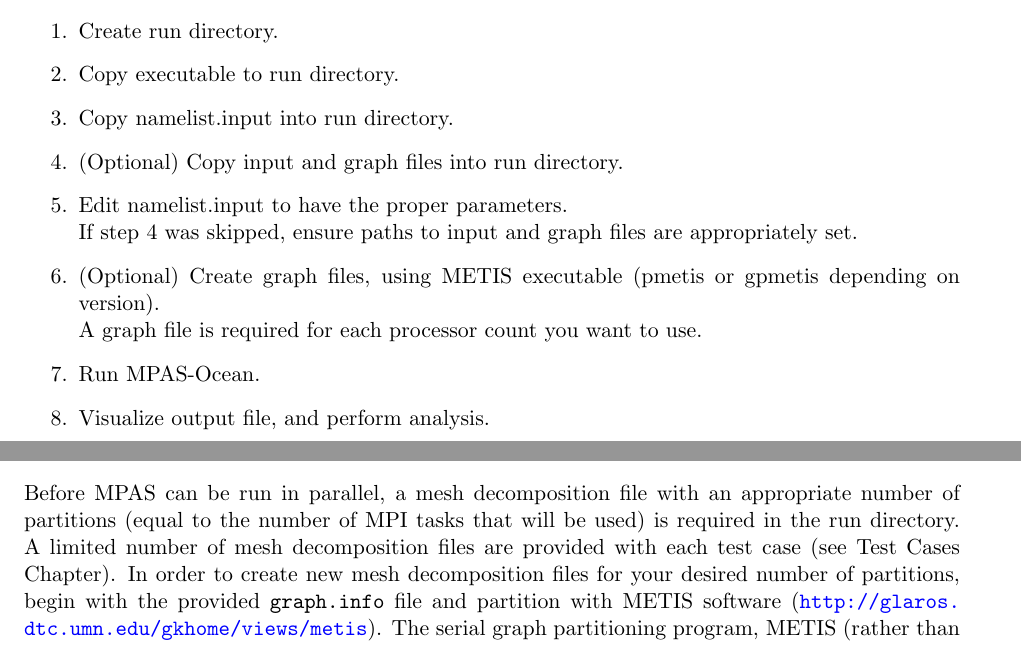
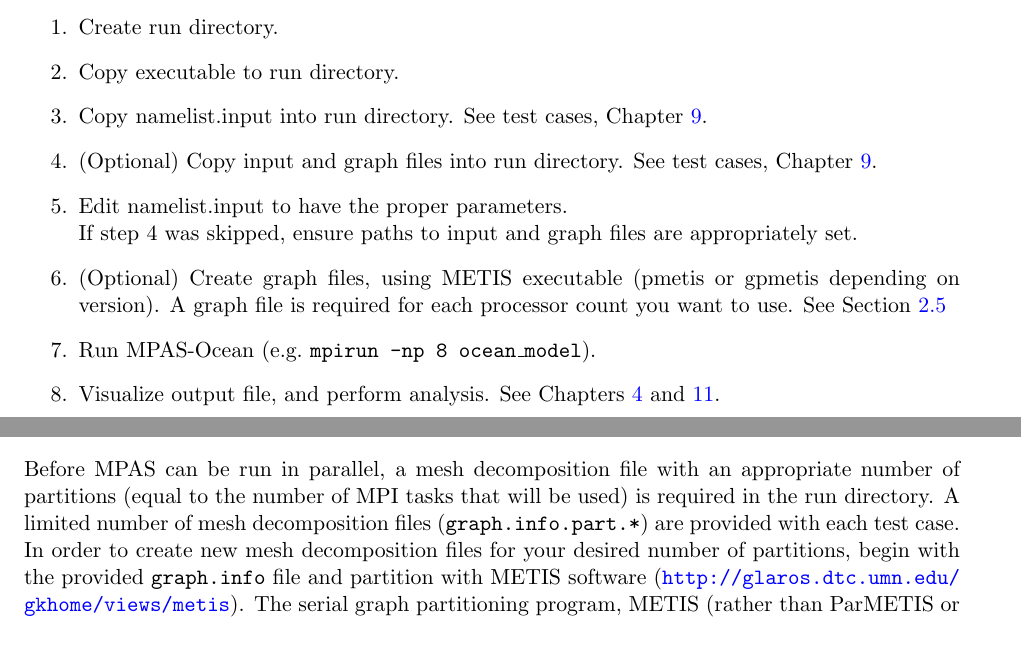
Before and after one commit to MPAS-Dev/MPAS-Documents, a LaTeX thesis (users_guide/mpas_ocean_users_guide.tex, which reads users_guide/ocean/quick_start.tex, users_guide/shared/mpas_build_instructions.tex): two parts of pages 13 and 18 of 143 before the commit and two parts of pages 13 and 18 of 144 after it, joined at a grey line, cut so that both start at the same text. Compiled offline with pdfLaTeX.

Commit message:
added chapter references to quick-start guide.

```diff
--- a/users_guide/mpas_ocean_users_guide.tex
+++ b/users_guide/mpas_ocean_users_guide.tex
@@ -43,6 +43,8 @@
 			\includegraphics[width=\paperwidth,height=\paperheight,keepaspectratio]{ocean/figures/ke_x1_15km.pdf}%
 }}}
 
+\newcommand{\core}{ocean}
+
 \begin{document}
 \AddToShipoutPicture*{\BackgroundPic}
 
--- a/users_guide/ocean/quick_start.tex
+++ b/users_guide/ocean/quick_start.tex
@@ -23,12 +23,11 @@ After step 7, an executable should be created called ocean\_model.exe. Once the
 \begin{enumerate}
 	\item Create run directory.
 	\item Copy executable to run directory.
-	\item Copy namelist.input into run directory.
-	\item (Optional) Copy input and graph files into run directory.
+	\item Copy namelist.input into run directory.  See test cases, Chapter \ref{chap:\core_test_cases}.
+	\item (Optional) Copy input and graph files into run directory.  See test cases, Chapter \ref{chap:\core_test_cases}.
 	\item Edit namelist.input to have the proper parameters. \\
 		  If step 4 was skipped, ensure paths to input and graph files are appropriately set.
-	\item (Optional) Create graph files, using METIS executable (pmetis or gpmetis depending on version). \\
-		  A graph file is required for each processor count you want to use.
-	\item Run MPAS-Ocean.
-	\item Visualize output file, and perform analysis.
+	\item (Optional) Create graph files, using METIS executable (pmetis or gpmetis depending on version).  A graph file is required for each processor count you want to use.  See Section \ref{sec:metis}
+	\item Run MPAS-Ocean (e.g.\ {\tt mpirun -np 8 ocean\_model}).
+	\item Visualize output file, and perform analysis.  See Chapters \ref{chap:mpas_visualization} and \ref{chap:ocean-visualization}.
 \end{enumerate}
--- a/users_guide/shared/mpas_build_instructions.tex
+++ b/users_guide/shared/mpas_build_instructions.tex
@@ -206,7 +207,7 @@ As with compiling, the core to be cleaned is specified by the {\tt CORE} environ
 % this section is also in mpas_grid_generation.tex.  When grid generation is included in a future release, delete this section from this chapter.
 
 Before MPAS can be run in parallel, a mesh decomposition file with an appropriate number of
-partitions (equal to the number of MPI tasks that will be used) is required in the run directory.  A limited number of mesh decomposition files are provided with each test case (see Test Cases Chapter).  In order to create new mesh decomposition files for your desired number of partitions, begin with the provided {\tt graph.info} file and partition with METIS software (\url{http://glaros.dtc.umn.edu/gkhome/views/metis}). The serial graph partitioning program, METIS (rather than ParMETIS or hMETIS) should be sufficient for quickly partitioning any SCVT produced by the grid\_gen mesh generator.
+partitions (equal to the number of MPI tasks that will be used) is required in the run directory.  A limited number of mesh decomposition files ({\tt graph.info.part.*}) are provided with each test case.  In order to create new mesh decomposition files for your desired number of partitions, begin with the provided {\tt graph.info} file and partition with METIS software (\url{http://glaros.dtc.umn.edu/gkhome/views/metis}). The serial graph partitioning program, METIS (rather than ParMETIS or hMETIS) should be sufficient for quickly partitioning any SCVT produced by the grid\_gen mesh generator.
 
 After installing METIS, a {\tt graph.info} file may be partitioned into $N$ partitions by running
 
```
Also changed, not shown: users_guide/mpas_nhyd_atm_users_guide.tex (+2 -0 lines), users_guide/ocean/visualization.tex (added, +4 -0 lines), users_guide/shared/mpas_grid_description.tex (+1 -0 lines), users_guide/shared/mpas_grid_generation.tex (+2 -3 lines), users_guide/shared/mpas_visualization.tex (+1 -0 lines), users_guide/mpas_ocean_users_guide.tex (1 more changed lines), users_guide/shared/mpas_build_instructions.tex (1 more changed lines).
